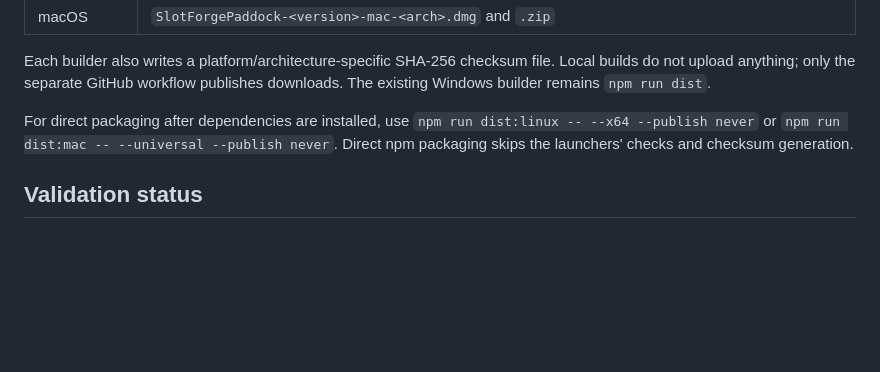
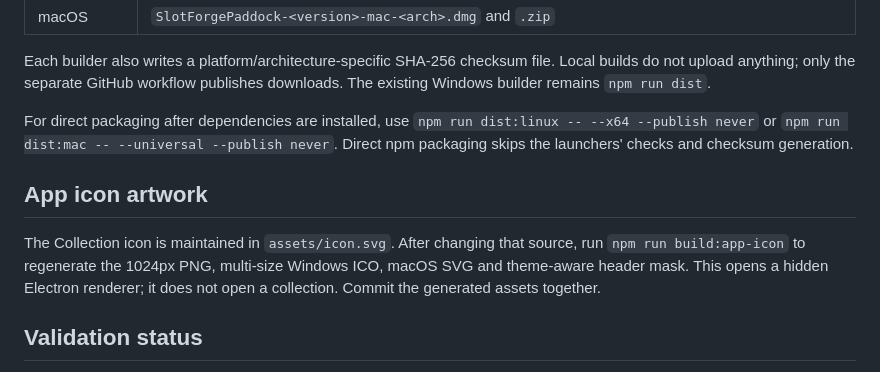
Before and after one commit to theDutchmanJames/SlotForgePaddock, a Markdown page: docs/BUILDING.md, the part around the change. Rendered like a GitHub page; blank space fills up the shorter version.

```diff
--- a/docs/BUILDING.md
+++ b/docs/BUILDING.md
@@ -97,6 +97,13 @@ Each builder also writes a platform/architecture-specific SHA-256 checksum file.
 
 For direct packaging after dependencies are installed, use `npm run dist:linux -- --x64 --publish never` or `npm run dist:mac -- --universal --publish never`. Direct npm packaging skips the launchers' checks and checksum generation.
 
+## App icon artwork
+
+The Collection icon is maintained in `assets/icon.svg`. After changing that
+source, run `npm run build:app-icon` to regenerate the 1024px PNG, multi-size
+Windows ICO, macOS SVG and theme-aware header mask. This opens a hidden Electron
+renderer; it does not open a collection. Commit the generated assets together.
+
 ## Validation status
 
 Native workflow results are recorded in GitHub Actions. Successful packaging and
```
Also changed, not shown: README.md (+3 -3 lines), docs/releases/v1.1.2.md (added, +31 -0 lines), assets/icon.png, 9 other files.
